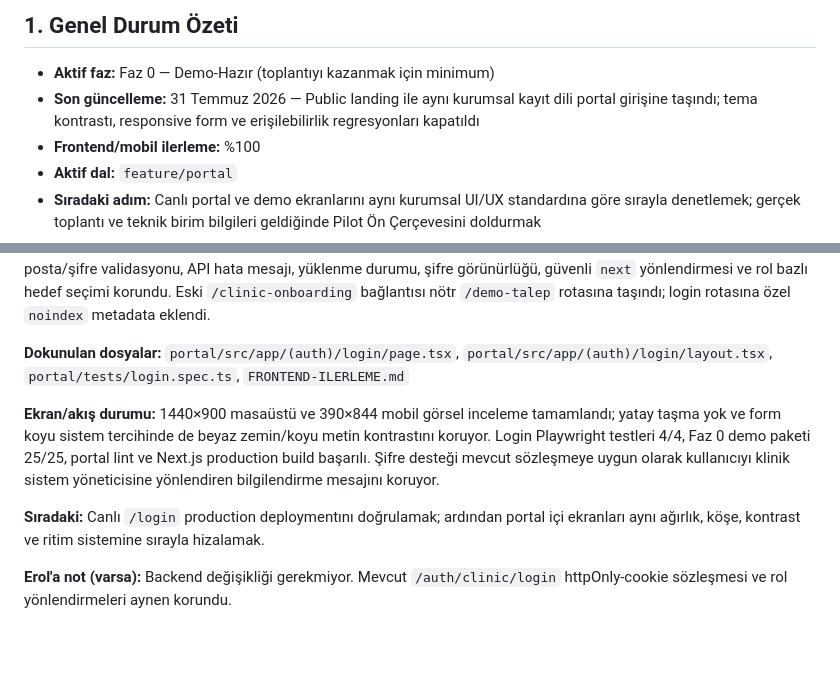
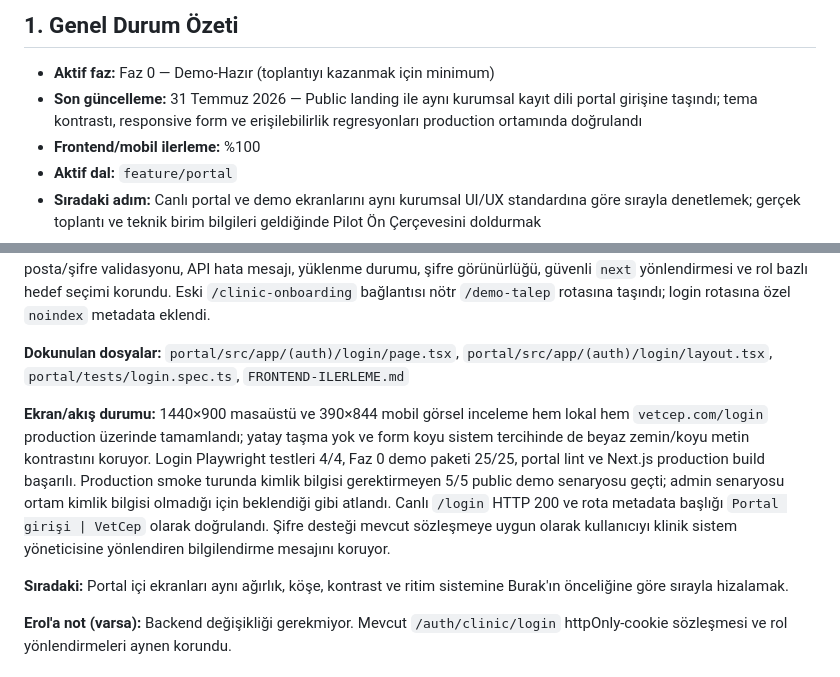
Before and after one commit to e-pati/e-pati, a Markdown page: FRONTEND-ILERLEME.md, 2 parts joined by grey strips. Rendered like a GitHub page; blank space fills up the shorter version.

Commit message:
docs(frontend): login canlı doğrulamasını kaydet

```diff
--- a/FRONTEND-ILERLEME.md
+++ b/FRONTEND-ILERLEME.md
@@ -10,7 +10,7 @@
 ## 1. Genel Durum Özeti
 
 - **Aktif faz:** Faz 0 — Demo-Hazır (toplantıyı kazanmak için minimum)
-- **Son güncelleme:** 31 Temmuz 2026 — Public landing ile aynı kurumsal kayıt dili portal girişine taşındı; tema kontrastı, responsive form ve erişilebilirlik regresyonları kapatıldı
+- **Son güncelleme:** 31 Temmuz 2026 — Public landing ile aynı kurumsal kayıt dili portal girişine taşındı; tema kontrastı, responsive form ve erişilebilirlik regresyonları production ortamında doğrulandı
 - **Frontend/mobil ilerleme:** %100
 - **Aktif dal:** `feature/portal`
 - **Sıradaki adım:** Canlı portal ve demo ekranlarını aynı kurumsal UI/UX standardına göre sırayla denetlemek; gerçek toplantı ve teknik birim bilgileri geldiğinde Pilot Ön Çerçevesini doldurmak
@@ -63,9 +63,9 @@ Durum: ⬜ başlanmadı · 🟡 devam ediyor · ✅ tamamlandı · ⛔ Erol'a (b
 
 **Dokunulan dosyalar:** `portal/src/app/(auth)/login/page.tsx`, `portal/src/app/(auth)/login/layout.tsx`, `portal/tests/login.spec.ts`, `FRONTEND-ILERLEME.md`
 
-**Ekran/akış durumu:** 1440×900 masaüstü ve 390×844 mobil görsel inceleme tamamlandı; yatay taşma yok ve form koyu sistem tercihinde de beyaz zemin/koyu metin kontrastını koruyor. Login Playwright testleri 4/4, Faz 0 demo paketi 25/25, portal lint ve Next.js production build başarılı. Şifre desteği mevcut sözleşmeye uygun olarak kullanıcıyı klinik sistem yöneticisine yönlendiren bilgilendirme mesajını koruyor.
+**Ekran/akış durumu:** 1440×900 masaüstü ve 390×844 mobil görsel inceleme hem lokal hem `vetcep.com/login` production üzerinde tamamlandı; yatay taşma yok ve form koyu sistem tercihinde de beyaz zemin/koyu metin kontrastını koruyor. Login Playwright testleri 4/4, Faz 0 demo paketi 25/25, portal lint ve Next.js production build başarılı. Production smoke turunda kimlik bilgisi gerektirmeyen 5/5 public demo senaryosu geçti; admin senaryosu ortam kimlik bilgisi olmadığı için beklendiği gibi atlandı. Canlı `/login` HTTP 200 ve rota metadata başlığı `Portal girişi | VetCep` olarak doğrulandı. Şifre desteği mevcut sözleşmeye uygun olarak kullanıcıyı klinik sistem yöneticisine yönlendiren bilgilendirme mesajını koruyor.
 
-**Sıradaki:** Canlı `/login` production deploymentını doğrulamak; ardından portal içi ekranları aynı ağırlık, köşe, kontrast ve ritim sistemine sırayla hizalamak.
+**Sıradaki:** Portal içi ekranları aynı ağırlık, köşe, kontrast ve ritim sistemine Burak'ın önceliğine göre sırayla hizalamak.
 
 **Erol'a not (varsa):** Backend değişikliği gerekmiyor. Mevcut `/auth/clinic/login` httpOnly-cookie sözleşmesi ve rol yönlendirmeleri aynen korundu.
 
```
